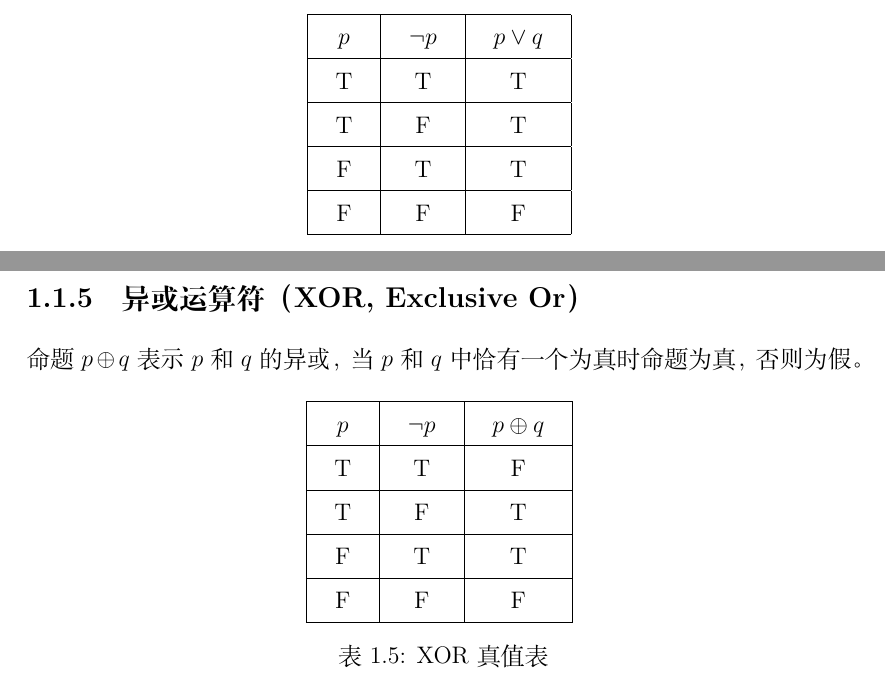
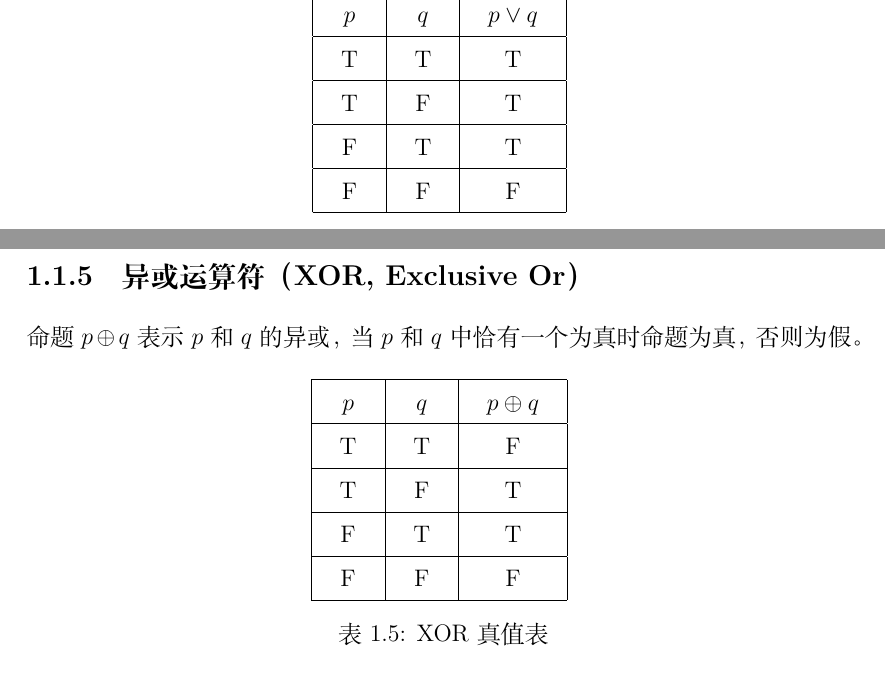
Before and after one commit to xdai02/Discrete_Math, a LaTeX book (离散数学.tex): two parts of page 6 of 61, joined at a grey line, cut at the place of the change. Compiled offline with XeLaTeX; a missing font is replaced by an installed copy or a similar font.

Commit message:
fix typo

```diff
--- a/离散数学.tex
+++ b/离散数学.tex
@@ -272,7 +272,7 @@
 	\setlength{\tabcolsep}{5mm}{
 		\begin{tabular}{|c|c|c|}
 			\hline
-			\textbf{$ p $} & \textbf{$ \neg p $} & \textbf{$ p \wedge q $} \\
+			\textbf{$ p $} & \textbf{$ q $} & \textbf{$ p \wedge q $} \\
 			\hline
 			T              & T                   & T                       \\
 			\hline
@@ -304,7 +304,7 @@
 	\setlength{\tabcolsep}{5mm}{
 		\begin{tabular}{|c|c|c|}
 			\hline
-			\textbf{$ p $} & \textbf{$ \neg p $} & \textbf{$ p \vee q $} \\
+			\textbf{$ p $} & \textbf{$ q $} & \textbf{$ p \vee q $} \\
 			\hline
 			T              & T                   & T                     \\
 			\hline
@@ -336,7 +336,7 @@
 	\setlength{\tabcolsep}{5mm}{
 		\begin{tabular}{|c|c|c|}
 			\hline
-			\textbf{$ p $} & \textbf{$ \neg p $} & \textbf{$ p \oplus q $} \\
+			\textbf{$ p $} & \textbf{$ q $} & \textbf{$ p \oplus q $} \\
 			\hline
 			T              & T                   & F                       \\
 			\hline
```
Also changed, not shown: 离散数学.pdf.
